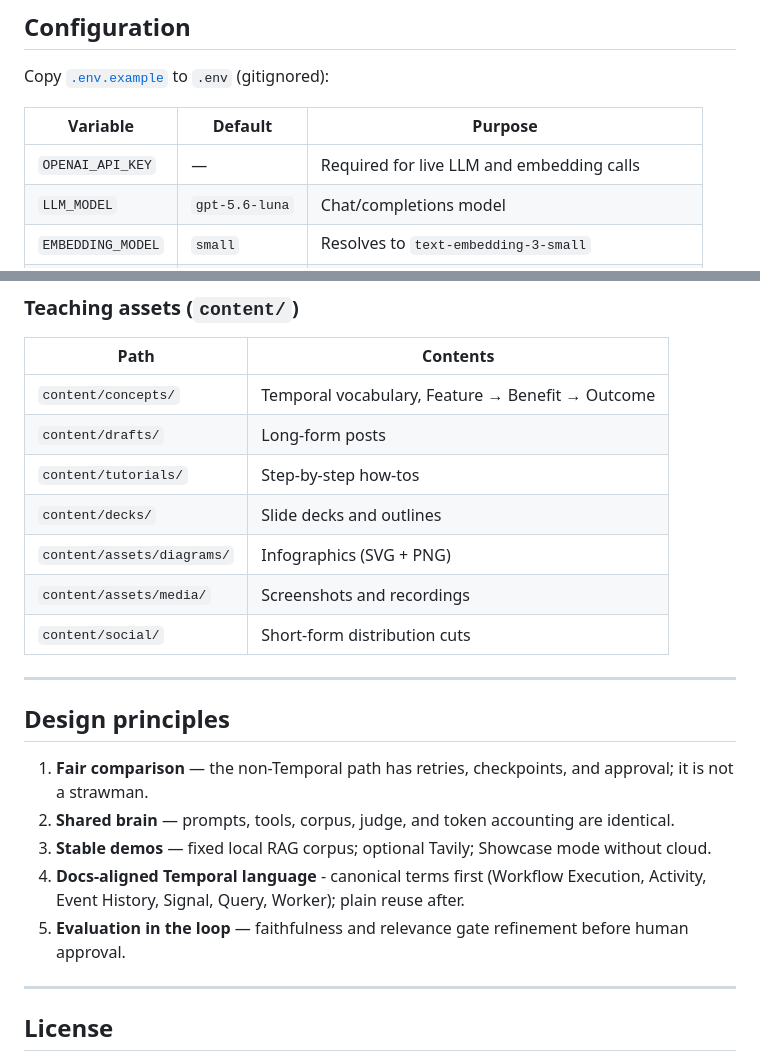
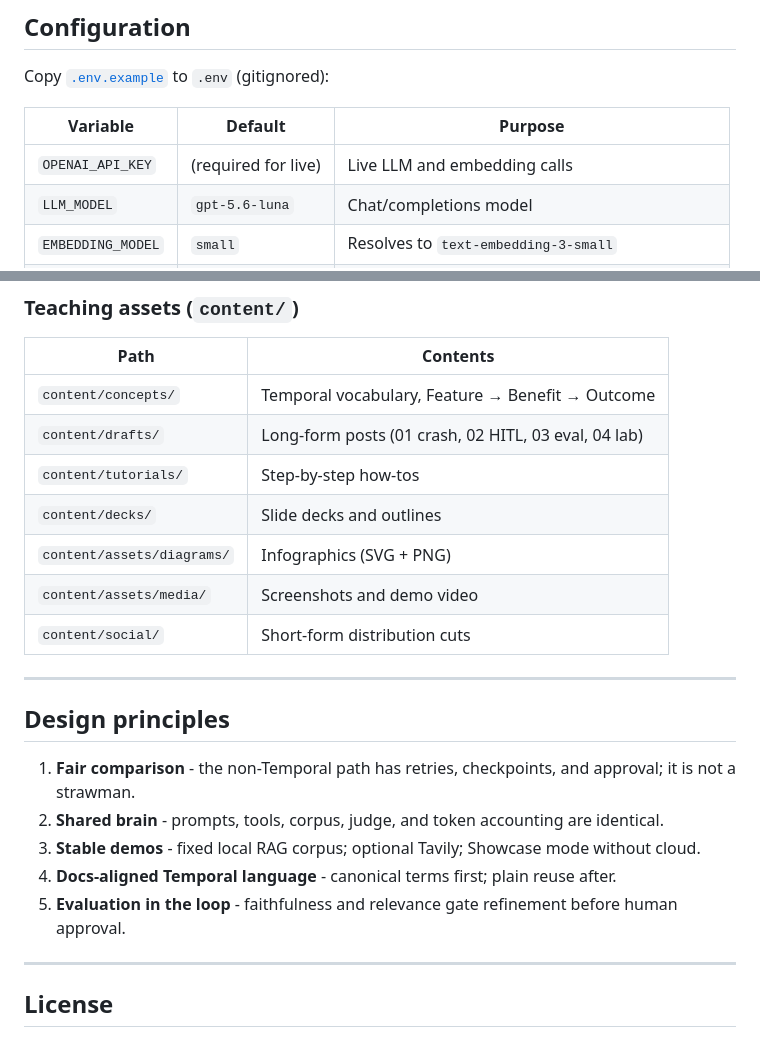
Before and after one commit to ryanlingo/durable-research-agent, a Markdown page: README.md, 2 parts joined by grey strips. Drawn GitHub-style.

```diff
--- a/README.md
+++ b/README.md
@@ -106,7 +184,7 @@ Copy [`.env.example`](.env.example) to `.env` (gitignored):
 
 | Variable | Default | Purpose |
 |----------|---------|---------|
-| `OPENAI_API_KEY` | — | Required for live LLM and embedding calls |
+| `OPENAI_API_KEY` | (required for live) | Live LLM and embedding calls |
 | `LLM_MODEL` | `gpt-5.6-luna` | Chat/completions model |
 | `EMBEDDING_MODEL` | `small` | Resolves to `text-embedding-3-small` |
 | `TAVILY_API_KEY` | unset | Optional real web search; otherwise mock search |
@@ -142,22 +220,22 @@ requirements.txt        # Pip-friendly install list
 | Path | Contents |
 |------|----------|
 | `content/concepts/` | Temporal vocabulary, Feature → Benefit → Outcome |
-| `content/drafts/` | Long-form posts |
+| `content/drafts/` | Long-form posts (01 crash, 02 HITL, 03 eval, 04 lab) |
 | `content/tutorials/` | Step-by-step how-tos |
 | `content/decks/` | Slide decks and outlines |
 | `content/assets/diagrams/` | Infographics (SVG + PNG) |
-| `content/assets/media/` | Screenshots and recordings |
+| `content/assets/media/` | Screenshots and demo video |
 | `content/social/` | Short-form distribution cuts |
 
 ---
 
 ## Design principles
 
-1. **Fair comparison** — the non-Temporal path has retries, checkpoints, and approval; it is not a strawman.
-2. **Shared brain** — prompts, tools, corpus, judge, and token accounting are identical.
-3. **Stable demos** — fixed local RAG corpus; optional Tavily; Showcase mode without cloud.
-4. **Docs-aligned Temporal language** - canonical terms first (Workflow Execution, Activity, Event History, Signal, Query, Worker); plain reuse after.
-5. **Evaluation in the loop** — faithfulness and relevance gate refinement before human approval.
+1. **Fair comparison** - the non-Temporal path has retries, checkpoints, and approval; it is not a strawman.
+2. **Shared brain** - prompts, tools, corpus, judge, and token accounting are identical.
+3. **Stable demos** - fixed local RAG corpus; optional Tavily; Showcase mode without cloud.
+4. **Docs-aligned Temporal language** - canonical terms first; plain reuse after.
+5. **Evaluation in the loop** - faithfulness and relevance gate refinement before human approval.
 
 ---
 
```
Also changed, not shown: other parts of README.md (+86 -8 lines).
